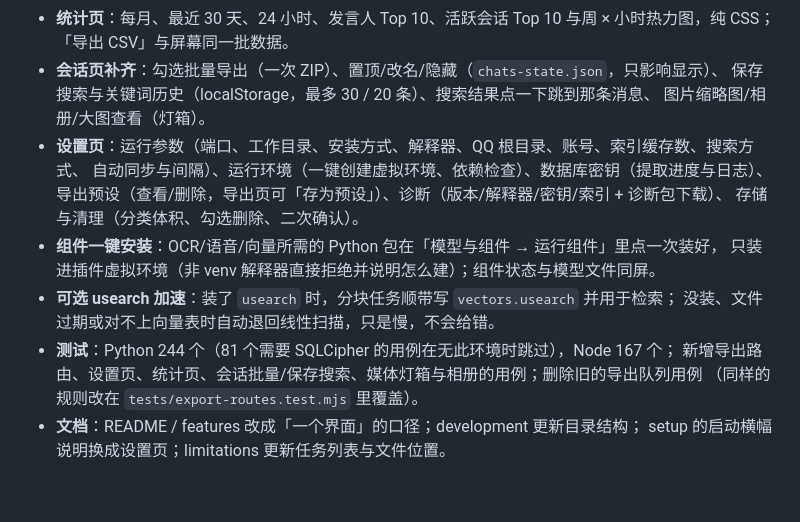
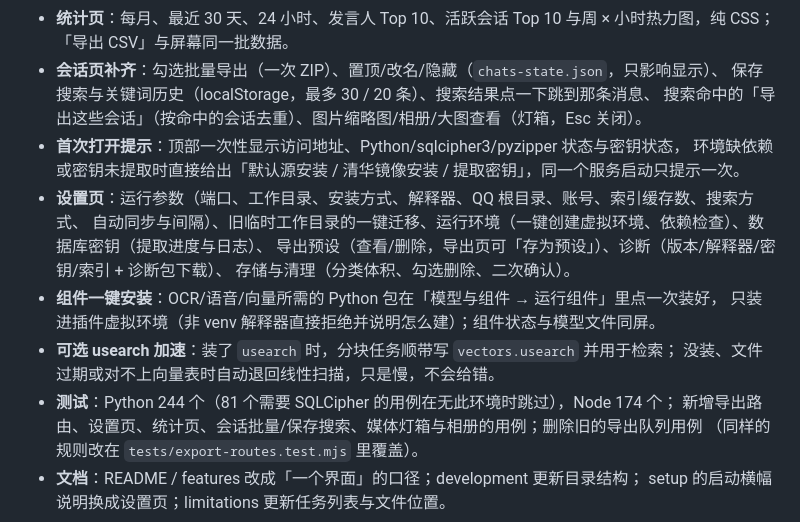
Before and after one commit to ariyflow/dsh-qqnt-chat-export, a Markdown page: CHANGELOG.md, the part around the change. Rendered like a GitHub page; blank space fills up the shorter version.

```diff
--- a/CHANGELOG.md
+++ b/CHANGELOG.md
@@ -18,16 +18,18 @@
   「导出 CSV」与屏幕同一批数据。
 - **会话页补齐**：勾选批量导出（一次 ZIP）、置顶/改名/隐藏（`chats-state.json`，只影响显示）、
   保存搜索与关键词历史（localStorage，最多 30 / 20 条）、搜索结果点一下跳到那条消息、
-  图片缩略图/相册/大图查看（灯箱）。
+  搜索命中的「导出这些会话」（按命中的会话去重）、图片缩略图/相册/大图查看（灯箱，Esc 关闭）。
+- **首次打开提示**：顶部一次性显示访问地址、Python/sqlcipher3/pyzipper 状态与密钥状态，
+  环境缺依赖或密钥未提取时直接给出「默认源安装 / 清华镜像安装 / 提取密钥」，同一个服务启动只提示一次。
 - **设置页**：运行参数（端口、工作目录、安装方式、解释器、QQ 根目录、账号、索引缓存数、搜索方式、
-  自动同步与间隔）、运行环境（一键创建虚拟环境、依赖检查）、数据库密钥（提取进度与日志）、
+  自动同步与间隔）、旧临时工作目录的一键迁移、运行环境（一键创建虚拟环境、依赖检查）、数据库密钥（提取进度与日志）、
   导出预设（查看/删除，导出页可「存为预设」）、诊断（版本/解释器/密钥/索引 + 诊断包下载）、
   存储与清理（分类体积、勾选删除、二次确认）。
 - **组件一键安装**：OCR/语音/向量所需的 Python 包在「模型与组件 → 运行组件」里点一次装好，
   只装进插件虚拟环境（非 venv 解释器直接拒绝并说明怎么建）；组件状态与模型文件同屏。
 - **可选 usearch 加速**：装了 `usearch` 时，分块任务顺带写 `vectors.usearch` 并用于检索；
   没装、文件过期或对不上向量表时自动退回线性扫描，只是慢，不会给错。
-- **测试**：Python 244 个（81 个需要 SQLCipher 的用例在无此环境时跳过），Node 167 个；
+- **测试**：Python 244 个（81 个需要 SQLCipher 的用例在无此环境时跳过），Node 174 个；
   新增导出路由、设置页、统计页、会话批量/保存搜索、媒体灯箱与相册的用例；删除旧的导出队列用例
   （同样的规则改在 `tests/export-routes.test.mjs` 里覆盖）。
 - **文档**：README / features 改成「一个界面」的口径；development 更新目录结构；
```
Also changed, not shown: docs/features.md (+2 -1 lines), docs/setup.md (+3 -1 lines), docs/screenshot-app.png, 10 other files.
